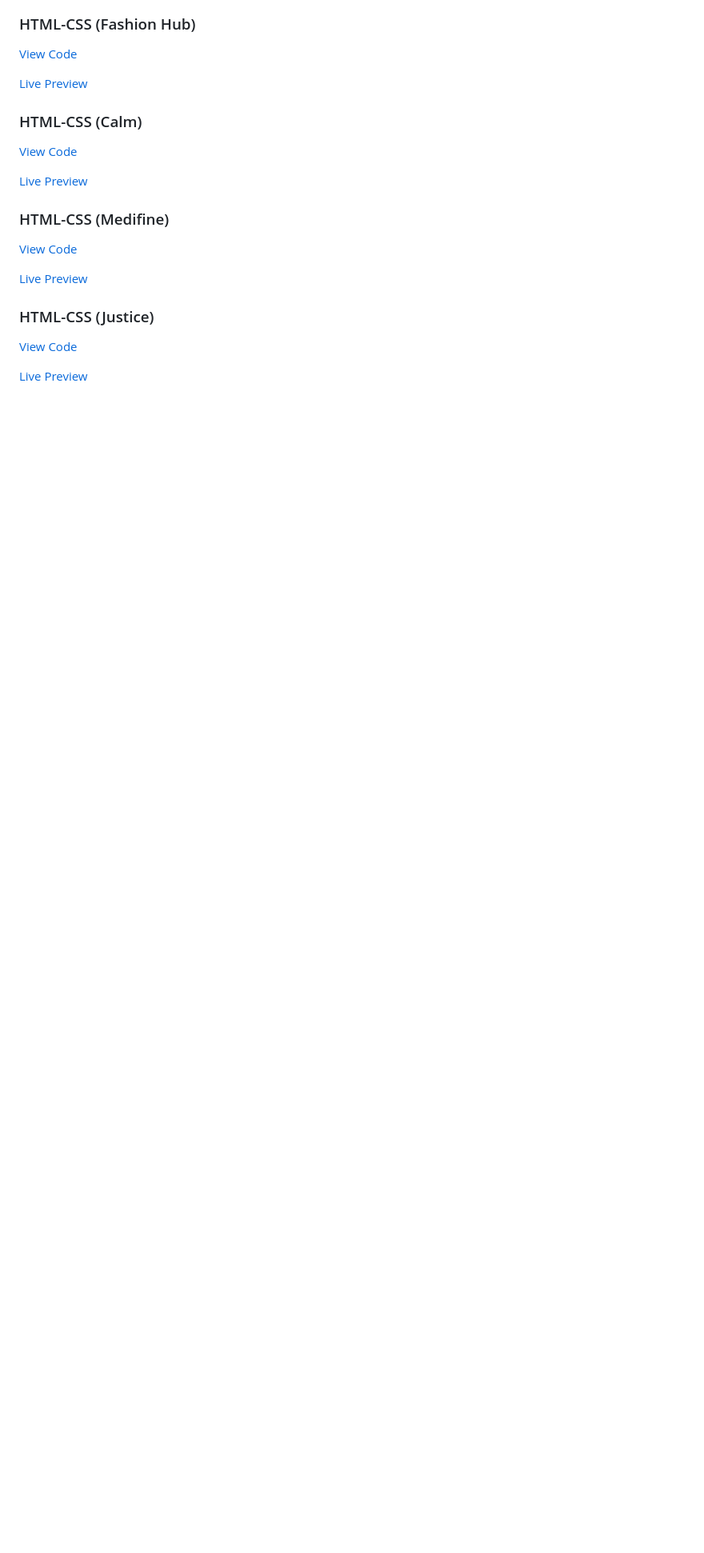
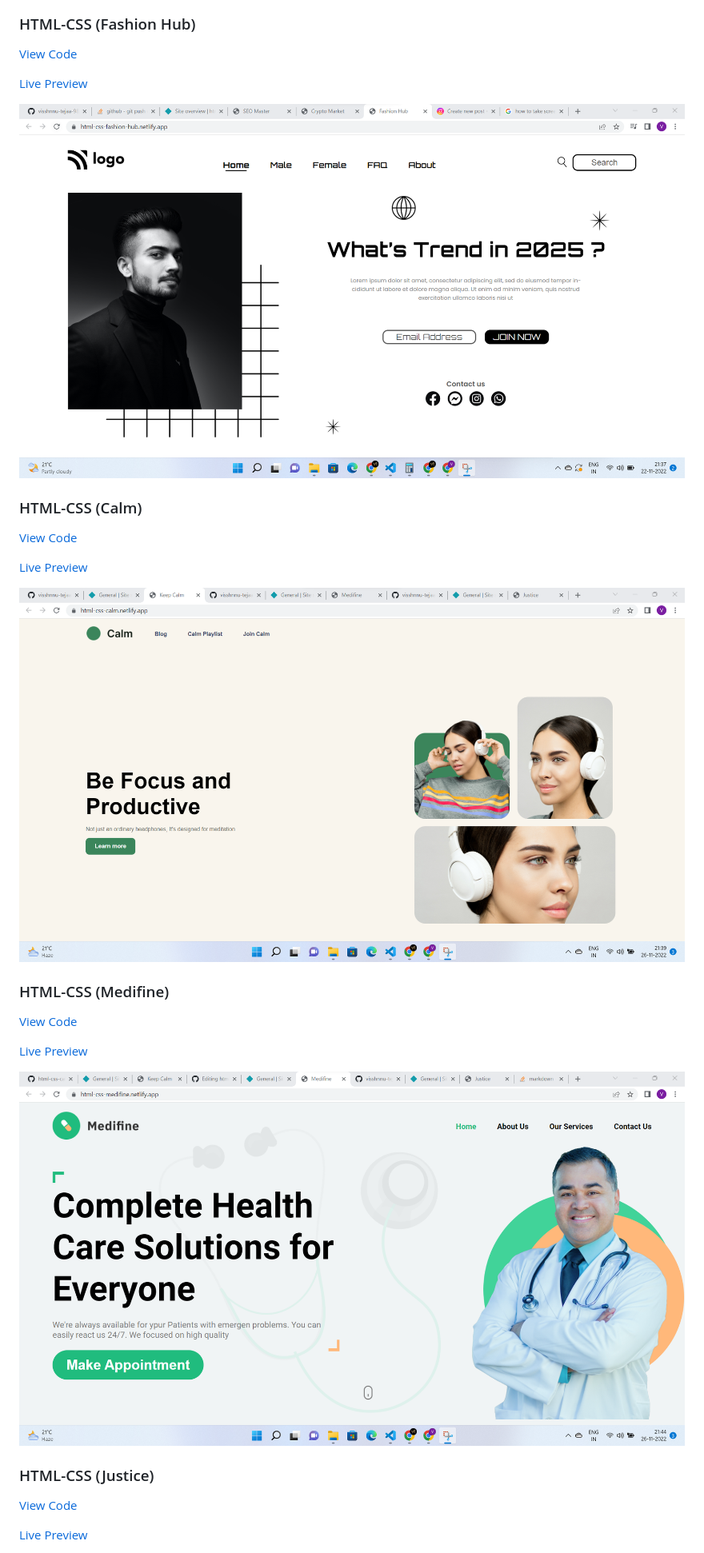
Before and after one commit to visshnnu-tejaa-98/FSJS2.0, a Markdown page: readme.md, the part around one of its changes. Shown at 80% size. Drawn GitHub-style; pictures changed too: assets/3-fashion-hub.png (added), assets/4-calm.png (added), assets/5-medifine.png (added); blank space fills up the shorter version.

```diff
--- a/readme.md
+++ b/readme.md
@@ -18,11 +22,15 @@
 
 [Live Preview](https://html-css-fashion-hub.netlify.app)
 
+![Fashion Hub](/assets/3-fashion-hub.png "Fashion Hub")
+
 ### HTML-CSS (Calm)
 
 [View Code](https://github.com/visshnnu-tejaa-98/html-css-calm)
 
 [Live Preview](https://html-css-calm.netlify.app/)
+
+![Calm](/assets/4-calm.png "Calm")
 
 ### HTML-CSS (Medifine)
 
@@ -30,6 +38,8 @@
 
 [Live Preview](https://html-css-medifine.netlify.app/)
 
+![Medifine](/assets/5-medifine.png "Medifine")
+
 ### HTML-CSS (Justice)
 
 [View Code](https://github.com/visshnnu-tejaa-98/html-css-justice)
```
Also changed, not shown: other parts of readme.md (+16 -0 lines), assets/1-seo-master.png (added), 3 other files.
